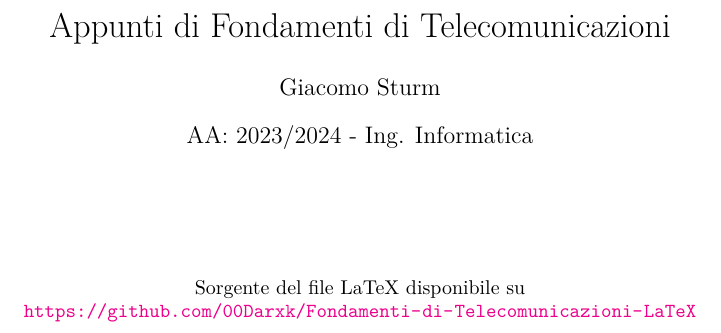
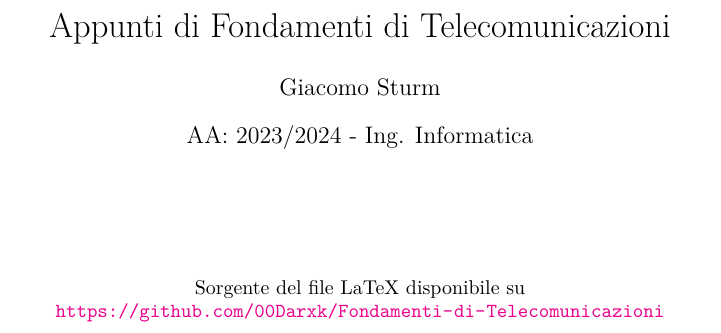
Before and after one commit to 00Darxk/Fondamenti-di-Telecomunicazioni, a LaTeX document (Fondamenti-di-Telecomunicazioni.tex): part of page 1 of 2, cut so that both start at the same text. Compiled offline with pdfLaTeX.

Commit message:
Update .tex & .pdf

```diff
--- a/Fondamenti-di-Telecomunicazioni.tex
+++ b/Fondamenti-di-Telecomunicazioni.tex
@@ -32,7 +32,7 @@
 \vspace{10mm}
 
 \begin{center}
-    Sorgente del file LaTeX disponibile su \url{https://github.com/00Darxk/Fondamenti-di-Telecomunicazioni-LaTeX}
+    Sorgente del file LaTeX disponibile su \url{https://github.com/00Darxk/Fondamenti-di-Telecomunicazioni}
 \end{center}
 
 \clearpage
```
Also changed, not shown: Fondamenti-di-Telecomunicazioni.pdf.
